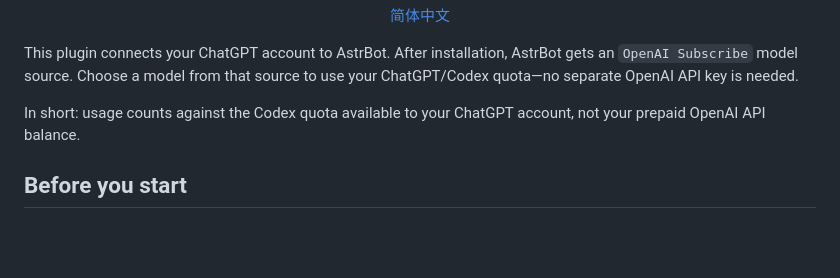
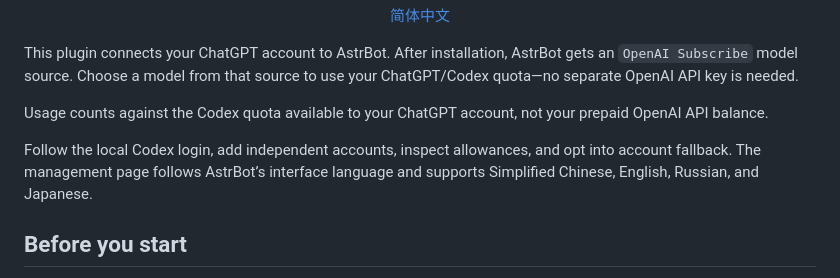
Before and after one commit to wcqqq1214/astrbot_plugin_openai_oauth, a Markdown page: README_en.md, the part around one of its changes. Drawn GitHub-style; blank space fills up the shorter version.

```diff
--- a/README_en.md
+++ b/README_en.md
@@ -19,8 +19,12 @@ This plugin connects your ChatGPT account to AstrBot. After installation,
 AstrBot gets an `OpenAI Subscribe` model source. Choose a model from that
 source to use your ChatGPT/Codex quota—no separate OpenAI API key is needed.
 
-In short: usage counts against the Codex quota available to your ChatGPT
-account, not your prepaid OpenAI API balance.
+Usage counts against the Codex quota available to your ChatGPT account, not your
+prepaid OpenAI API balance.
+
+Follow the local Codex login, add independent accounts, inspect allowances, and opt
+into account fallback. The management page follows AstrBot’s interface language
+and supports Simplified Chinese, English, Russian, and Japanese.
 
 ## Before you start
 
```
Also changed, not shown: other parts of README_en.md (+76 -23 lines), README.md (+58 -13 lines), images/README.md (added, +25 -0 lines), images/provider-settings-en.png (added), images/provider-settings-zh.png (added), images/providers-overview-en.png (added), images/providers-overview-zh.png (added).
